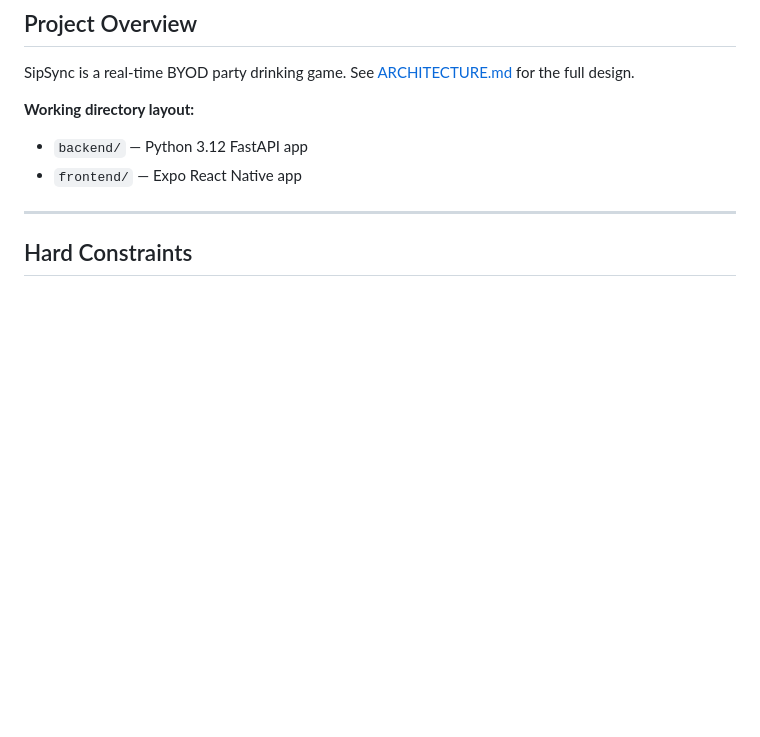
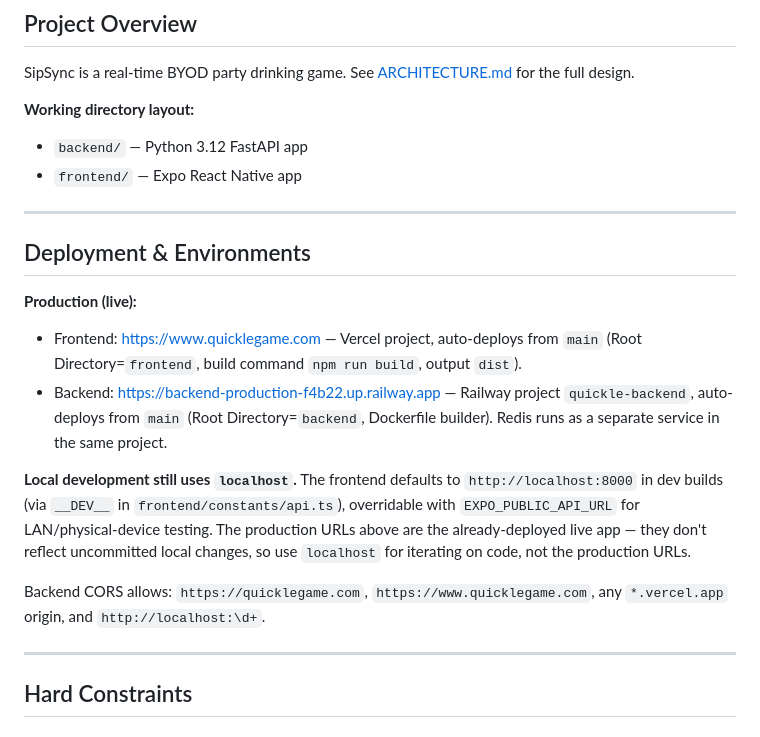
Before and after one commit to giladshavit/sipsync, a Markdown page: CLAUDE.md, the part around the change. Drawn GitHub-style; blank space fills up the shorter version.

Commit message:
docs: document production deployment URLs in CLAUDE.md (#93)
Closes #92

Add a Deployment & Environments section covering the live Vercel
frontend and Railway backend URLs, plus the CORS allowlist, so future
sessions don't have to rediscover them. Also states explicitly that
local dev (localhost) is still the right target for iterating on
code — the production URLs are the already-deployed live app and
won't reflect uncommitted changes.

Co-authored-by: Claude Sonnet 5 <noreply@anthropic.com>

```diff
--- a/CLAUDE.md
+++ b/CLAUDE.md
@@ -11,6 +11,18 @@ SipSync is a real-time BYOD party drinking game. See [ARCHITECTURE.md](ARCHITECT
 **Working directory layout:**
 - `backend/` — Python 3.12 FastAPI app
 - `frontend/` — Expo React Native app
+
+---
+
+## Deployment & Environments
+
+**Production (live):**
+- Frontend: https://www.quicklegame.com — Vercel project, auto-deploys from `main` (Root Directory=`frontend`, build command `npm run build`, output `dist`).
+- Backend: https://backend-production-f4b22.up.railway.app — Railway project `quickle-backend`, auto-deploys from `main` (Root Directory=`backend`, Dockerfile builder). Redis runs as a separate service in the same project.
+
+**Local development still uses `localhost`.** The frontend defaults to `http://localhost:8000` in dev builds (via `__DEV__` in `frontend/constants/api.ts`), overridable with `EXPO_PUBLIC_API_URL` for LAN/physical-device testing. The production URLs above are the already-deployed live app — they don't reflect uncommitted local changes, so use `localhost` for iterating on code, not the production URLs.
+
+Backend CORS allows: `https://quicklegame.com`, `https://www.quicklegame.com`, any `*.vercel.app` origin, and `http://localhost:\d+`.
 
 ---
 
```
